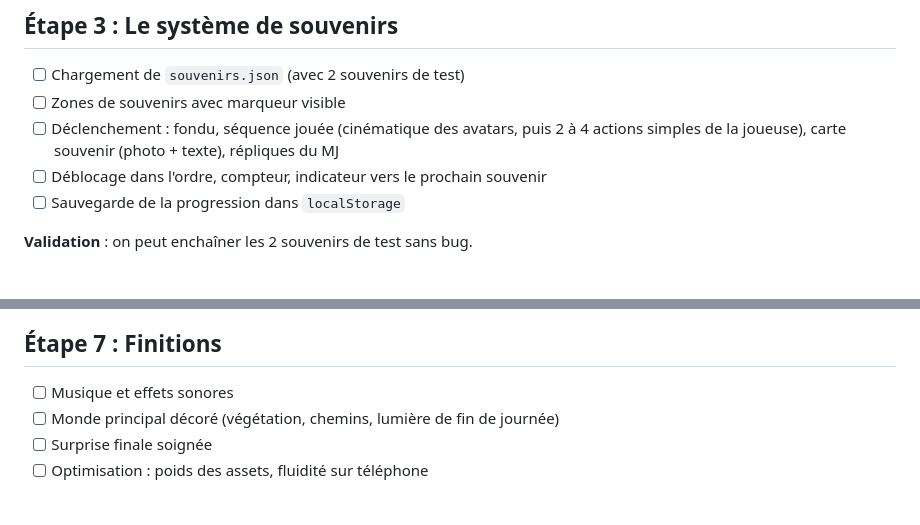
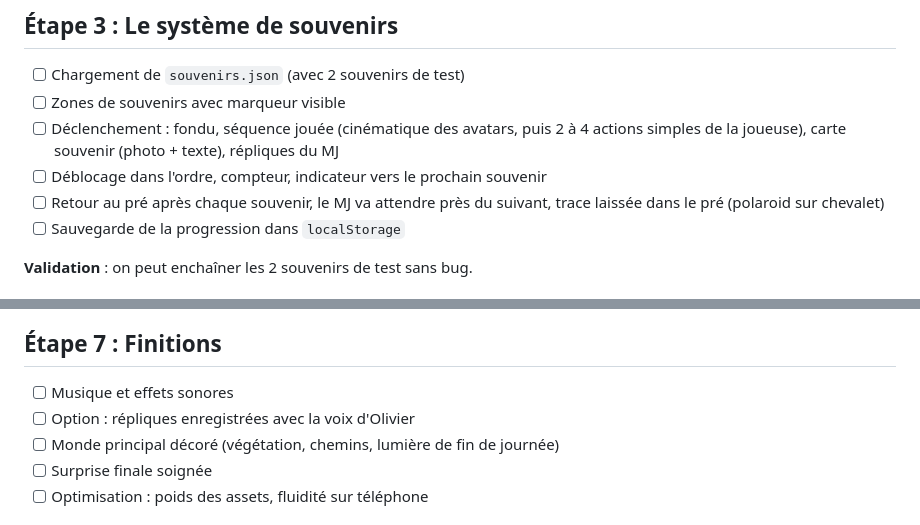
Before and after one commit to Xennyo/Game, a Markdown page: docs/ROADMAP.md, 2 parts joined by grey strips. GitHub-like rendering.

```diff
--- a/docs/ROADMAP.md
+++ b/docs/ROADMAP.md
@@ -39,6 +39,7 @@ Cocher les cases au fur et à mesure.
 - [ ] Zones de souvenirs avec marqueur visible
 - [ ] Déclenchement : fondu, séquence jouée (cinématique des avatars, puis 2 à 4 actions simples de la joueuse), carte souvenir (photo + texte), répliques du MJ
 - [ ] Déblocage dans l'ordre, compteur, indicateur vers le prochain souvenir
+- [ ] Retour au pré après chaque souvenir, le MJ va attendre près du suivant, trace laissée dans le pré (polaroid sur chevalet)
 - [ ] Sauvegarde de la progression dans `localStorage`
 
 **Validation** : on peut enchaîner les 2 souvenirs de test sans bug.
@@ -71,6 +72,7 @@ Cocher les cases au fur et à mesure.
 ## Étape 7 : Finitions
 
 - [ ] Musique et effets sonores
+- [ ] Option : répliques enregistrées avec la voix d'Olivier
 - [ ] Monde principal décoré (végétation, chemins, lumière de fin de journée)
 - [ ] Surprise finale soignée
 - [ ] Optimisation : poids des assets, fluidité sur téléphone
```
Also changed, not shown: docs/GAME_DESIGN.md (+8 -0 lines), docs/SOUVENIRS.md (+3 -0 lines).
